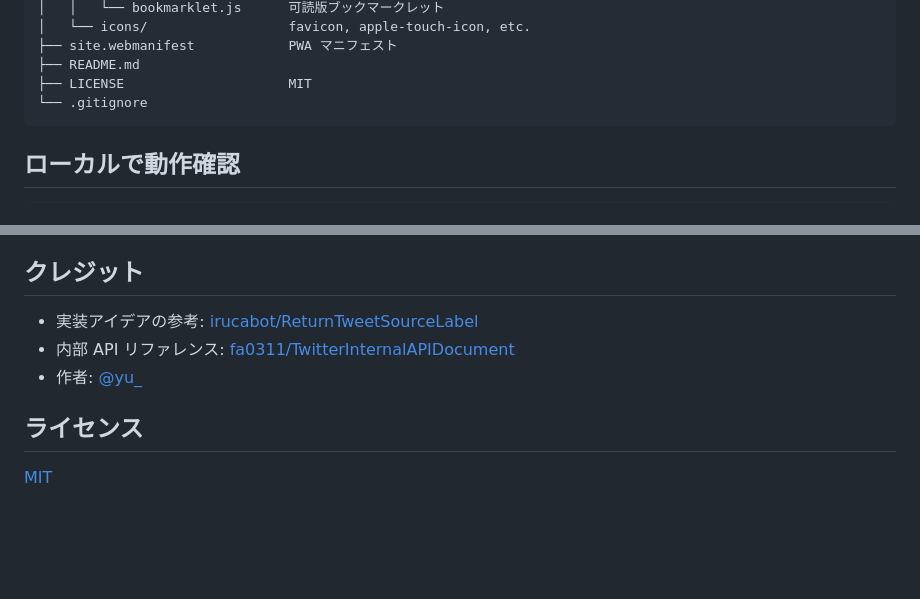
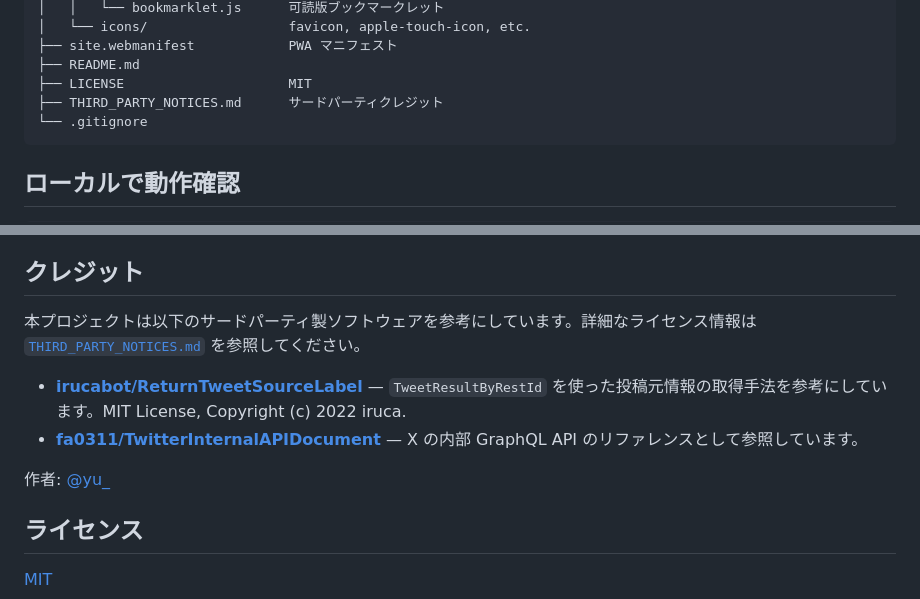
Before and after one commit to Yu08083/X-Source-label, a Markdown page: README.md, 2 parts joined by grey strips. GitHub-like rendering; blank space fills up the shorter version.

````diff
--- a/README.md
+++ b/README.md
@@ -56,6 +56,7 @@ X-Source-label/
 ├── site.webmanifest            PWA マニフェスト
 ├── README.md
 ├── LICENSE                     MIT
+├── THIRD_PARTY_NOTICES.md      サードパーティクレジット
 └── .gitignore
 ```
 
@@ -83,9 +84,12 @@ python3 -m http.server 8000
 
 ## クレジット
 
-- 実装アイデアの参考: [irucabot/ReturnTweetSourceLabel](https://github.com/irucabot/ReturnTweetSourceLabel)
-- 内部 API リファレンス: [fa0311/TwitterInternalAPIDocument](https://github.com/fa0311/TwitterInternalAPIDocument)
-- 作者: [@yu_](https://x.com/yu_)
+本プロジェクトは以下のサードパーティ製ソフトウェアを参考にしています。詳細なライセンス情報は [`THIRD_PARTY_NOTICES.md`](THIRD_PARTY_NOTICES.md) を参照してください。
+
+- **[irucabot/ReturnTweetSourceLabel](https://github.com/irucabot/ReturnTweetSourceLabel)** — `TweetResultByRestId` を使った投稿元情報の取得手法を参考にしています。MIT License, Copyright (c) 2022 iruca.
+- **[fa0311/TwitterInternalAPIDocument](https://github.com/fa0311/TwitterInternalAPIDocument)** — X の内部 GraphQL API のリファレンスとして参照しています。
+
+作者: [@yu_](https://x.com/yu_)
 
 ## ライセンス
 
````
Also changed, not shown: THIRD_PARTY_NOTICES.md (added, +48 -0 lines).
